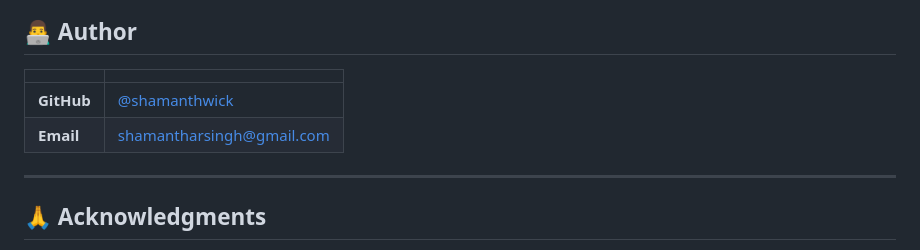
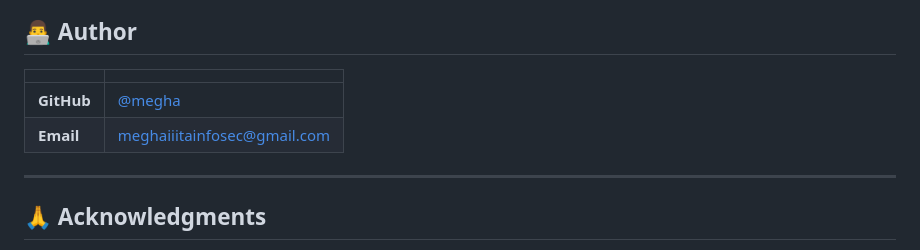
Before and after one commit to meghaInfosec/IDS-with-AI, a Markdown page: README.md, the part around the change. Drawn GitHub-style.

```diff
--- a/README.md
+++ b/README.md
@@ -280,8 +280,8 @@ This project is licensed under the **MIT License** - see the [LICENSE](LICENSE)
 
 | | |
 |---|---|
-| **GitHub** | [@shamanthwick](https://github.com/shamanthwick) |
-| **Email** | shamantharsingh@gmail.com |
+| **GitHub** | [@megha](https://github.com/shamanthwick) |
+| **Email** | meghaiiitainfosec@gmail.com |
 
 ---
 
```
